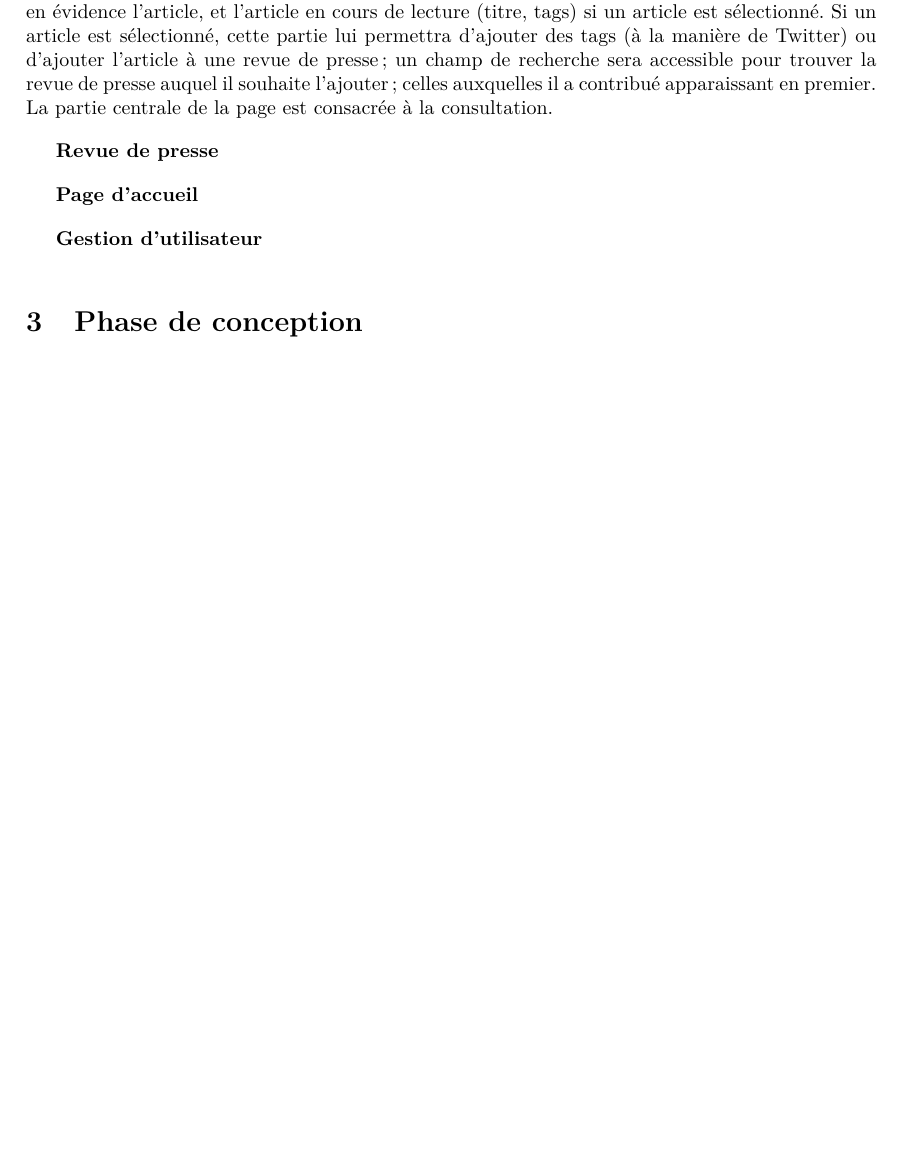
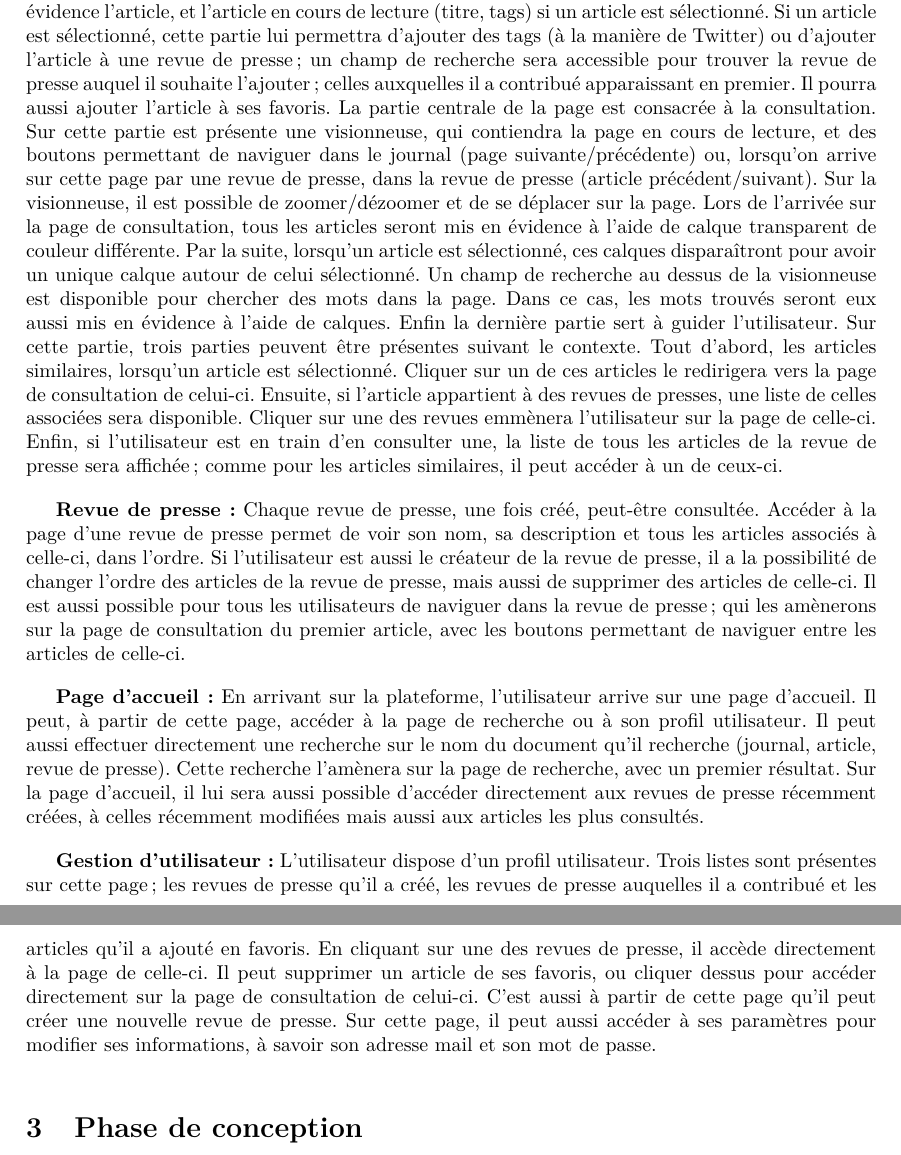
Before and after one commit to Romcol/Gutemberg-rapports, a LaTeX document (report/3_planification/main.tex, which reads report/3_planification/input/rappel.tex): part of page 6 of 8 before the commit and two parts of pages 6 and 7 of 10 after it, the two joined at a grey line, cut so that both start at the same text, the shorter picture padded with empty space. Compiled offline with pdfLaTeX.

Commit message:
resume v1

```diff
--- a/report/3_planification/input/rappel.tex
+++ b/report/3_planification/input/rappel.tex
@@ -4,10 +4,10 @@
 
 	\textbf{Moteur de recherche :} L'utilisateur aura accès à une page qui va lui permettre d'effectuer une recherche dans la base de données. Il peut rechercher des journaux, des articles, et des revues de presse, chaque type de document ayant ses propres filtres de recherche. En cherchant un \textbf{journal}, l'utilisateur peut chercher celui-ci en fonction de son nom et de sa date d'édition. Les résultats affichés contiendront le nom du journal et la date de parution. Cliquer sur un résultat l'amènera sur la page de consultation du journal. En cherchant un \textbf{article}, l'utilisateur peut effectuer sa recherche sur le titre, le contenu, l'auteur, les tags associés, et sur les filtres pour un journal. Les résultats affichés contiendront le titre de l'article, l'auteur, la date de parution, le journal auquel il appartient, les tags qui lui sont associés, et un aperçu du contenu. Il sera aussi indiqué si ceux-ci appartiennent à une revue de presse. Si une recherche sur le contenu était effectuée, le texte trouvé sera mis en évidence. Sinon les premières lignes de l'article seront affichées. En cherchant une \textbf{revue de presse}, l'utilisateur peut effectuer sa recherche sur le nom de celle-ci, et sur sa description. Les résultats affichés contiendront le nom de la revue de presse, sa description, et ses 3 premiers articles. Il est possible de les trier suivant leur date de création ou de modification. En sélectionnant un résultat, l'utilisateur arrive sur la page de la revue de presse.
 
-	\textbf{Consultation de document :} En accédant à un document, l'utilisateur arrive sur une page de consultation. Celle-ci est décomposée en 3 parties. La partie gauche est consacrée à l'information. Elle contient les informations sur le journal en cours de lecture (son nom et sa date d'édition), la page de journal en train d'être consultée (liste des articles et des images) lui permettant de mettre en évidence l'article, et l'article en cours de lecture (titre, tags) si un article est sélectionné. Si un article est sélectionné, cette partie lui permettra d'ajouter des tags (à la manière de Twitter) ou d'ajouter l'article à une revue de presse; un champ de recherche sera accessible pour trouver la revue de presse auquel il souhaite l'ajouter; celles auxquelles il a contribué apparaissant en premier. La partie centrale de la page est consacrée à la consultation.
+	\textbf{Consultation de document :} En accédant à un document, l'utilisateur arrive sur une page de consultation. Celle-ci est décomposée en 3 parties. La partie gauche est consacrée à l'information. Elle contient les informations sur le journal en cours de lecture (son nom et sa date d'édition), la page de journal en train d'être consultée (liste des articles et des images) lui permettant de mettre en évidence l'article, et l'article en cours de lecture (titre, tags) si un article est sélectionné. Si un article est sélectionné, cette partie lui permettra d'ajouter des tags (à la manière de Twitter) ou d'ajouter l'article à une revue de presse; un champ de recherche sera accessible pour trouver la revue de presse auquel il souhaite l'ajouter; celles auxquelles il a contribué apparaissant en premier. Il pourra aussi ajouter l'article à ses favoris. La partie centrale de la page est consacrée à la consultation. Sur cette partie est présente une visionneuse, qui contiendra la page en cours de lecture, et des boutons permettant de naviguer dans le journal (page suivante/précédente) ou, lorsqu'on arrive sur cette page par une revue de presse, dans la revue de presse (article précédent/suivant). Sur la visionneuse, il est possible de zoomer/dézoomer et de se déplacer sur la page. Lors de l'arrivée sur la page de consultation, tous les articles seront mis en évidence à l'aide de calque transparent de couleur différente. Par la suite, lorsqu'un article est sélectionné, ces calques disparaîtront pour avoir un unique calque autour de celui sélectionné. Un champ de recherche au dessus de la visionneuse est disponible pour chercher des mots dans la page. Dans ce cas, les mots trouvés seront eux aussi mis en évidence à l'aide de calques. Enfin la dernière partie sert à guider l'utilisateur. Sur cette partie, trois parties peuvent être présentes suivant le contexte. Tout d'abord, les articles similaires, lorsqu'un article est sélectionné. Cliquer sur un de ces articles le redirigera vers la page de consultation de celui-ci. Ensuite, si l'article appartient à des revues de presses, une liste de celles associées sera disponible. Cliquer sur une des revues emmènera l'utilisateur sur la page de celle-ci. Enfin, si l'utilisateur est en train d'en consulter une, la liste de tous les articles de la revue de presse sera affichée; comme pour les articles similaires, il peut accéder à un de ceux-ci.
 
-	\textbf{Revue de presse}
+	\textbf{Revue de presse :} Chaque revue de presse, une fois créé, peut-être consultée. Accéder à la page d'une revue de presse permet de voir son nom, sa description et tous les articles associés à celle-ci, dans l'ordre. Si l'utilisateur est aussi le créateur de la revue de presse, il a la possibilité de changer l'ordre des articles de la revue de presse, mais aussi de supprimer des articles de celle-ci. Il est aussi possible pour tous les utilisateurs de naviguer dans la revue de presse; qui les amènerons sur la page de consultation du premier article, avec les boutons permettant de naviguer entre les articles de celle-ci.
 
-	\textbf{Page d'accueil}
+	\textbf{Page d'accueil :} En arrivant sur la plateforme, l'utilisateur arrive sur une page d'accueil. Il peut, à partir de cette page, accéder à la page de recherche ou à son profil utilisateur. Il peut aussi effectuer directement une recherche sur le nom du document qu'il recherche (journal, article, revue de presse). Cette recherche l'amènera sur la page de recherche, avec un premier résultat. Sur la page d'accueil, il lui sera aussi possible d'accéder directement aux revues de presse récemment créées, à celles récemment modifiées mais aussi aux articles les plus consultés.
 
-	\textbf{Gestion d'utilisateur}
+	\textbf{Gestion d'utilisateur :} L'utilisateur dispose d'un profil utilisateur. Trois listes sont présentes sur cette page; les revues de presse qu'il a créé, les revues de presse auquelles il a contribué et les articles qu'il a ajouté en favoris. En cliquant sur une des revues de presse, il accède directement à la page de celle-ci. Il peut supprimer un article de ses favoris, ou cliquer dessus pour accéder directement sur la page de consultation de celui-ci. C'est aussi à partir de cette page qu'il peut créer une nouvelle revue de presse. Sur cette page, il peut aussi accéder à ses paramètres pour modifier ses informations, à savoir son adresse mail et son mot de passe.
```
